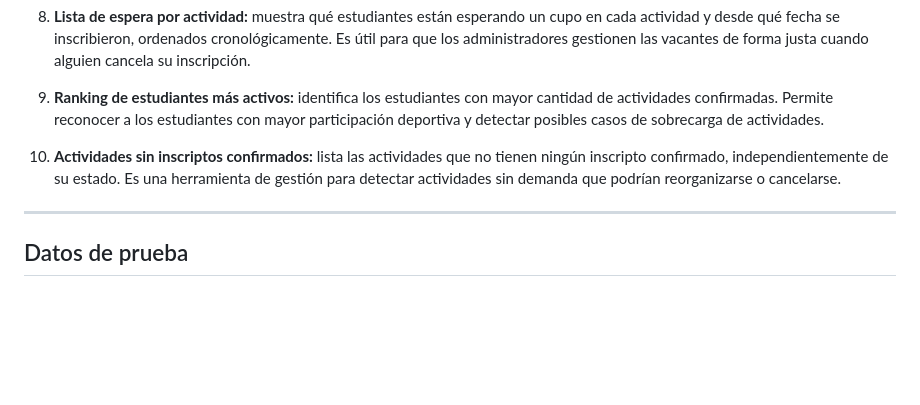
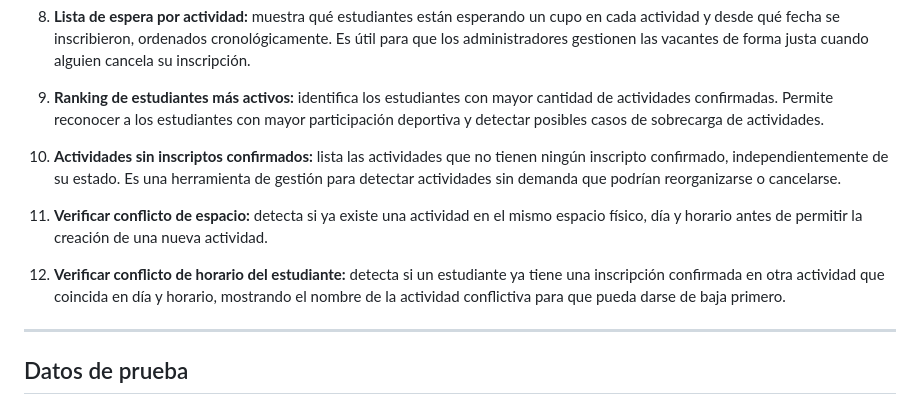
Before and after one commit to Agustina-Esquibel/sistema-actividades-deportivas, a Markdown page: README.md, the part around the change. Rendered like a GitHub page; blank space fills up the shorter version.

Commit message:
Add conflict verification features for activities

```diff
--- a/README.md
+++ b/README.md
@@ -256,6 +256,10 @@ Además de las 7 consultas requeridas, se implementaron 3 consultas adicionales
 
 10. **Actividades sin inscriptos confirmados:** lista las actividades que no tienen ningún inscripto confirmado, independientemente de su estado. Es una herramienta de gestión para detectar actividades sin demanda que podrían reorganizarse o cancelarse.
 
+11. **Verificar conflicto de espacio:** detecta si ya existe una actividad en el mismo espacio físico, día y horario antes de permitir la creación de una nueva actividad.
+
+12. **Verificar conflicto de horario del estudiante:** detecta si un estudiante ya tiene una inscripción confirmada en otra actividad que coincida en día y horario, mostrando el nombre de la actividad conflictiva para que pueda darse de baja primero.
+
 ---
 
 ## Datos de prueba
```
